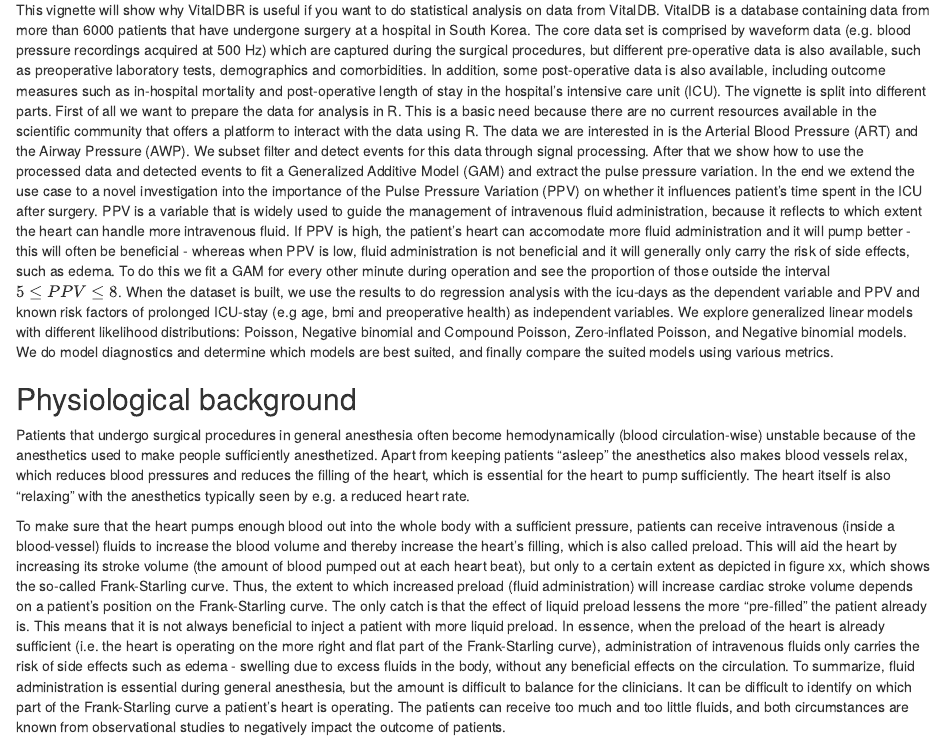
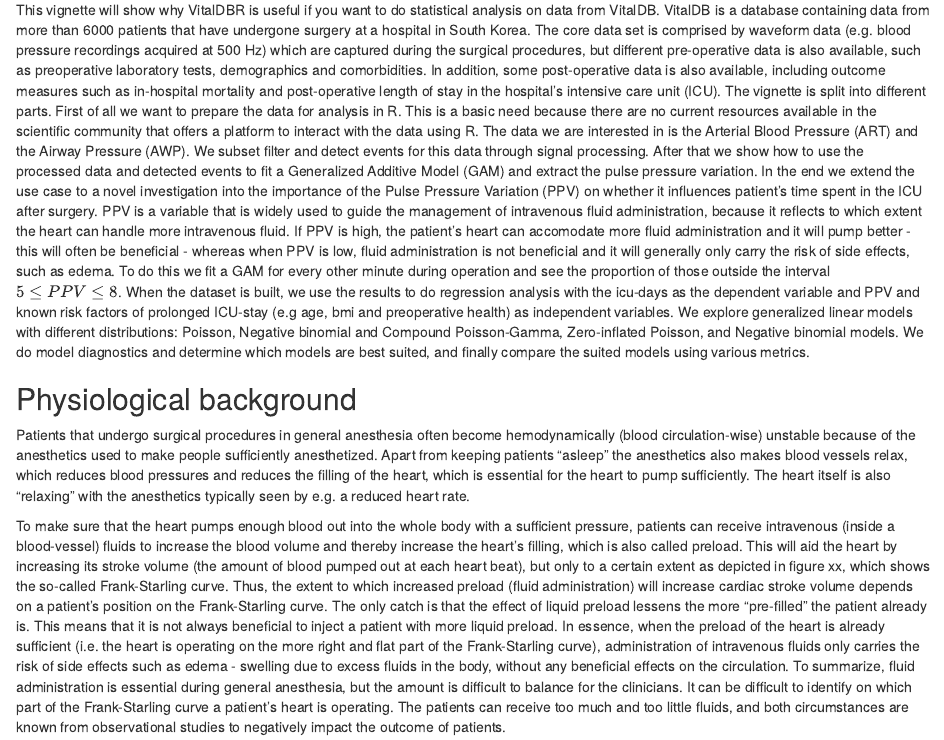
Before and after one commit to legendenomgeorg/VitalDBR, an R Markdown document (vignette.Rmd): the page in a window 1100 px wide, from 310 px down. Rendered offline with R 4.5, knitr and Pandoc, with nearby package versions; drawn as R Markdown's standard HTML page in place of the format the file asks for; some code elsewhere in the file could not run offline.

Commit message:
Tiny tiny change. Perhaps the last?

```diff
--- a/vignette.Rmd
+++ b/vignette.Rmd
@@ -17,7 +17,7 @@
 First of all we want to prepare the data for analysis in R. This is a basic need because there are no current resources available in the scientific community that offers a platform to interact with the data using R. The data we are interested in is the Arterial Blood Pressure (ART) and the Airway Pressure (AWP). We subset filter and detect events for this data through signal processing.
 After that we show how to use the processed data and detected events to fit a Generalized Additive Model (GAM) and extract the pulse pressure variation.
 In the end we extend the use case to a novel investigation into the importance of the Pulse Pressure Variation (PPV) on whether it influences patient's time spent in the ICU after surgery. PPV is a variable that is widely used to guide the management of intravenous fluid administration, because it reflects to which extent the heart can handle more intravenous fluid. If PPV is high, the patient's heart can accomodate more fluid administration and it will pump better - this will often be beneficial - whereas when PPV is low, fluid administration is not beneficial and it will generally only carry the risk of side effects, such as edema. To do this we fit a GAM for every other minute during operation and see the proportion of those outside the interval $5 \leq PPV \leq 8$.
-When the dataset is built, we use the results to do regression analysis with the icu-days as the dependent variable and PPV and known risk factors of prolonged ICU-stay (e.g age, bmi and preoperative health) as independent variables. We explore generalized linear models with different likelihood distributions: Poisson, Negative binomial and Compound Poisson, Zero-inflated Poisson, and Negative binomial models. We do model diagnostics and determine which models are best suited, and finally compare the suited models using various metrics.
+When the dataset is built, we use the results to do regression analysis with the icu-days as the dependent variable and PPV and known risk factors of prolonged ICU-stay (e.g age, bmi and preoperative health) as independent variables. We explore generalized linear models with different distributions: Poisson, Negative binomial and Compound Poisson-Gamma, Zero-inflated Poisson, and Negative binomial models. We do model diagnostics and determine which models are best suited, and finally compare the suited models using various metrics.
 
 ## Physiological background
 
```
Also changed, not shown: vignette.html.
